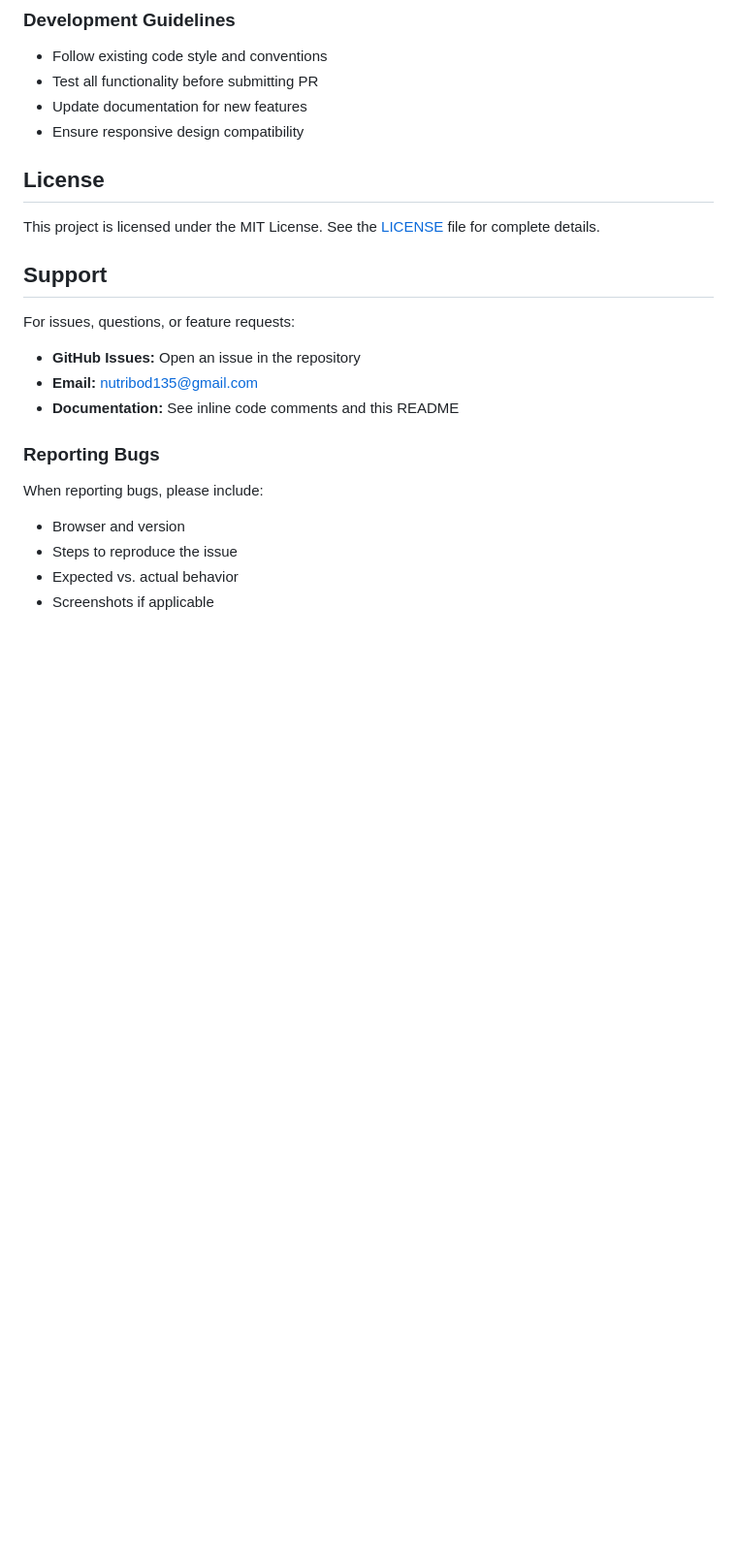
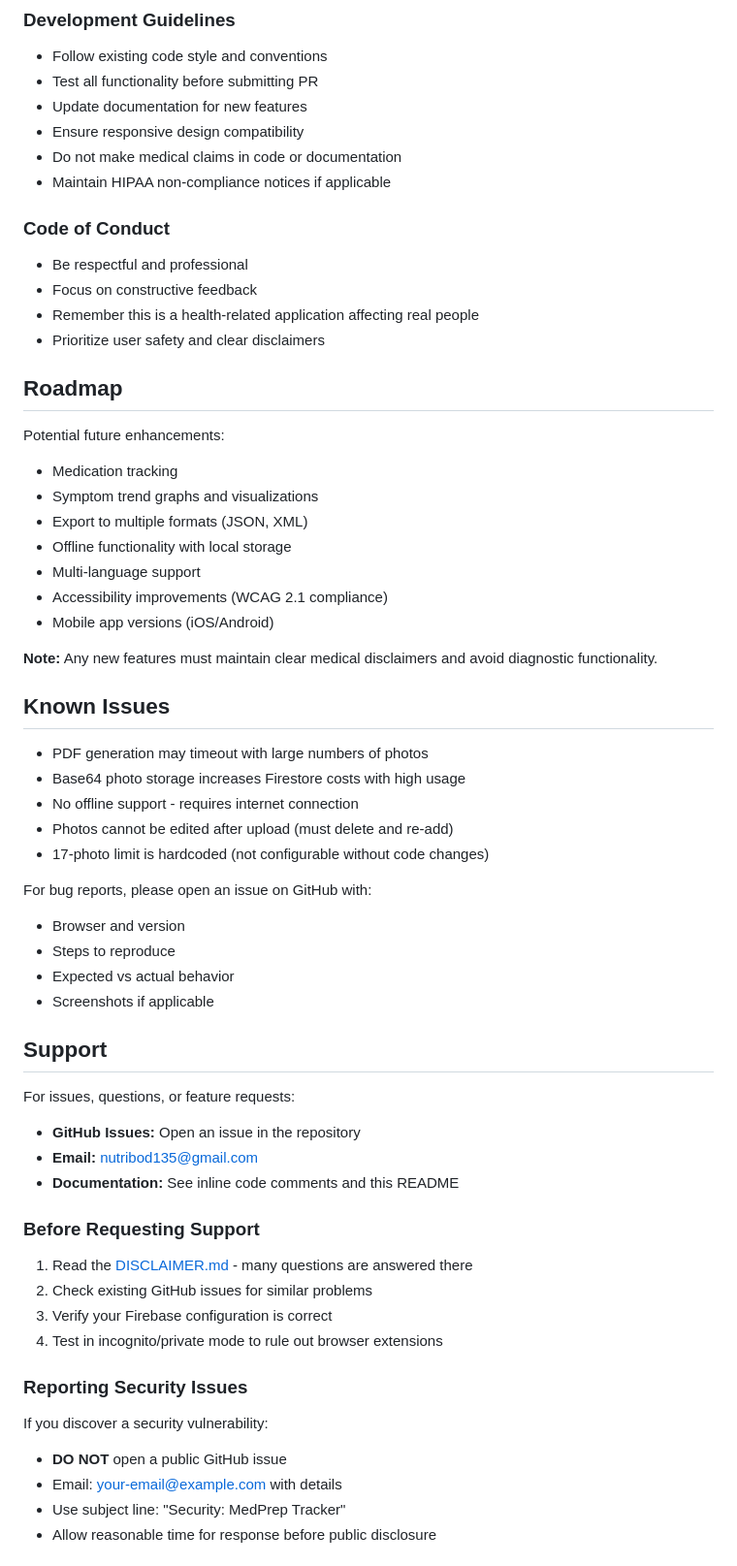
Before and after one commit to ZafeerA123/nutribod-app, a Markdown page: README.md, the part around the change printed below. Shown: that part at 97% size. Drawn GitHub-style; blank space fills up the shorter version.

Commit message:
Revise README with legal and contribution details
Updated README to include legal disclaimers, third-party licenses, and contribution guidelines.

```diff
--- a/README.md
+++ b/README.md
@@ -282,10 +358,41 @@ Contributions are welcome and appreciated. To contribute:
 - Test all functionality before submitting PR
 - Update documentation for new features
 - Ensure responsive design compatibility
+- Do not make medical claims in code or documentation
+- Maintain HIPAA non-compliance notices if applicable
 
-## License
+### Code of Conduct
+- Be respectful and professional
+- Focus on constructive feedback
+- Remember this is a health-related application affecting real people
+- Prioritize user safety and clear disclaimers
 
-This project is licensed under the MIT License. See the [LICENSE](LICENSE) file for complete details.
+## Roadmap
+
+Potential future enhancements:
+- Medication tracking
+- Symptom trend graphs and visualizations
+- Export to multiple formats (JSON, XML)
+- Offline functionality with local storage
+- Multi-language support
+- Accessibility improvements (WCAG 2.1 compliance)
+- Mobile app versions (iOS/Android)
+
+**Note:** Any new features must maintain clear medical disclaimers and avoid diagnostic functionality.
+
+## Known Issues
+
+- PDF generation may timeout with large numbers of photos
+- Base64 photo storage increases Firestore costs with high usage
+- No offline support - requires internet connection
+- Photos cannot be edited after upload (must delete and re-add)
+- 17-photo limit is hardcoded (not configurable without code changes)
+
+For bug reports, please open an issue on GitHub with:
+- Browser and version
+- Steps to reproduce
+- Expected vs actual behavior
+- Screenshots if applicable
 
 ## Support
 
@@ -295,9 +402,18 @@ For issues, questions, or feature requests:
 - **Email:** nutribod135@gmail.com
 - **Documentation:** See inline code comments and this README
 
-### Reporting Bugs
-When reporting bugs, please include:
-- Browser and version
-- Steps to reproduce the issue
-- Expected vs. actual behavior
-- Screenshots if applicable
+### Before Requesting Support
+
+1. Read the [DISCLAIMER.md](DISCLAIMER.md) - many questions are answered there
+2. Check existing GitHub issues for similar problems
+3. Verify your Firebase configuration is correct
+4. Test in incognito/private mode to rule out browser extensions
+
+### Reporting Security Issues
+
+If you discover a security vulnerability:
+- **DO NOT** open a public GitHub issue
+- Email: your-email@example.com with details
+- Use subject line: "Security: MedPrep Tracker"
+- Allow reasonable time for response before public disclosure
+
```
Also changed, not shown: other parts of README.md (+98 -1 lines).
